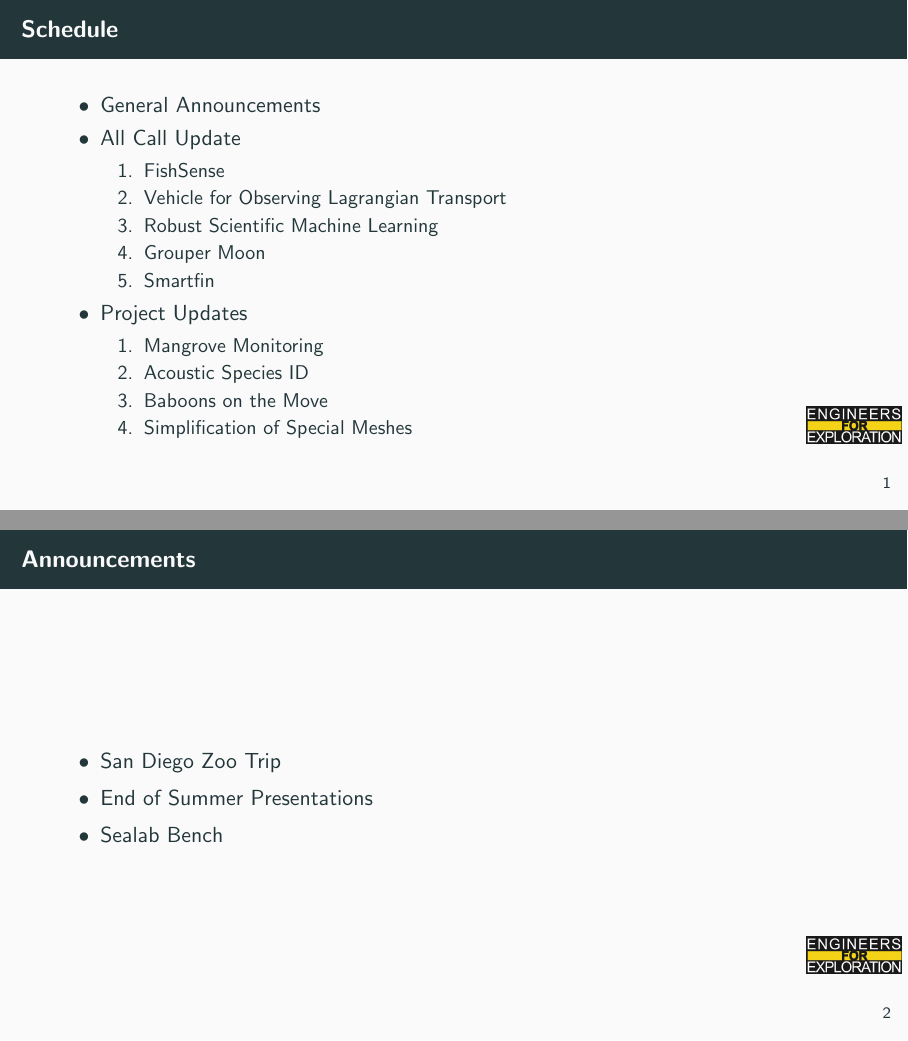
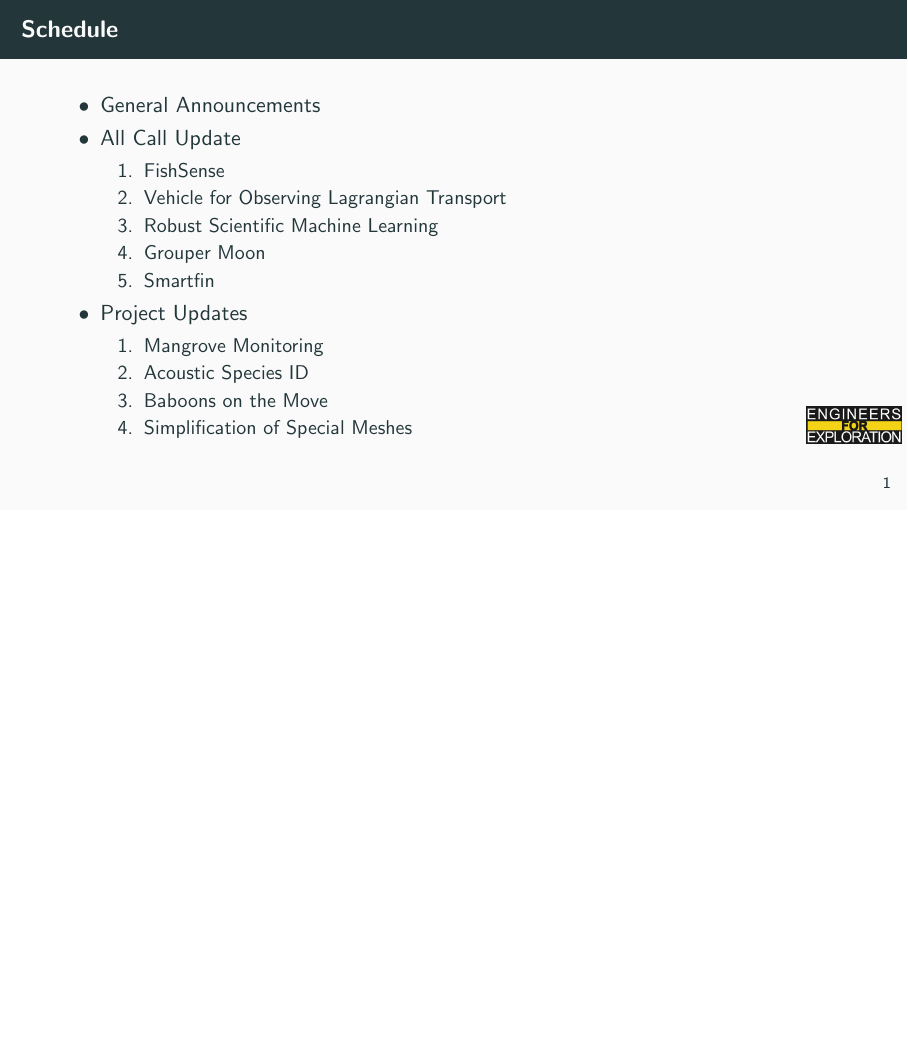
Before and after one commit to UCSD-E4E/weekly_presentations, LaTeX slides (presentation.tex, which reads announcements.tex): pages 2 and 3 of 35 before the commit and page 2 of 34 after it, the two joined at a grey line, the shorter picture padded with empty space. Compiled offline with pdfLaTeX.

Commit message:
fix: Clears announcements

```diff
--- a/announcements.tex
+++ b/announcements.tex
@@ -1,8 +1,6 @@
-% Announcements for 2024-08-13T09:30:00-07:00
-\begin{frame}{Announcements}
-    \begin{itemize}
-        \item San Diego Zoo Trip
-        \item End of Summer Presentations
-        \item Sealab Bench
-    \end{itemize}
-\end{frame}
+% Announcements for 2024-08-20T09:30:00-07:00
+% \begin{frame}{Announcements}
+%     \begin{itemize}
+%         \item
+%     \end{itemize}
+% \end{frame}
```
